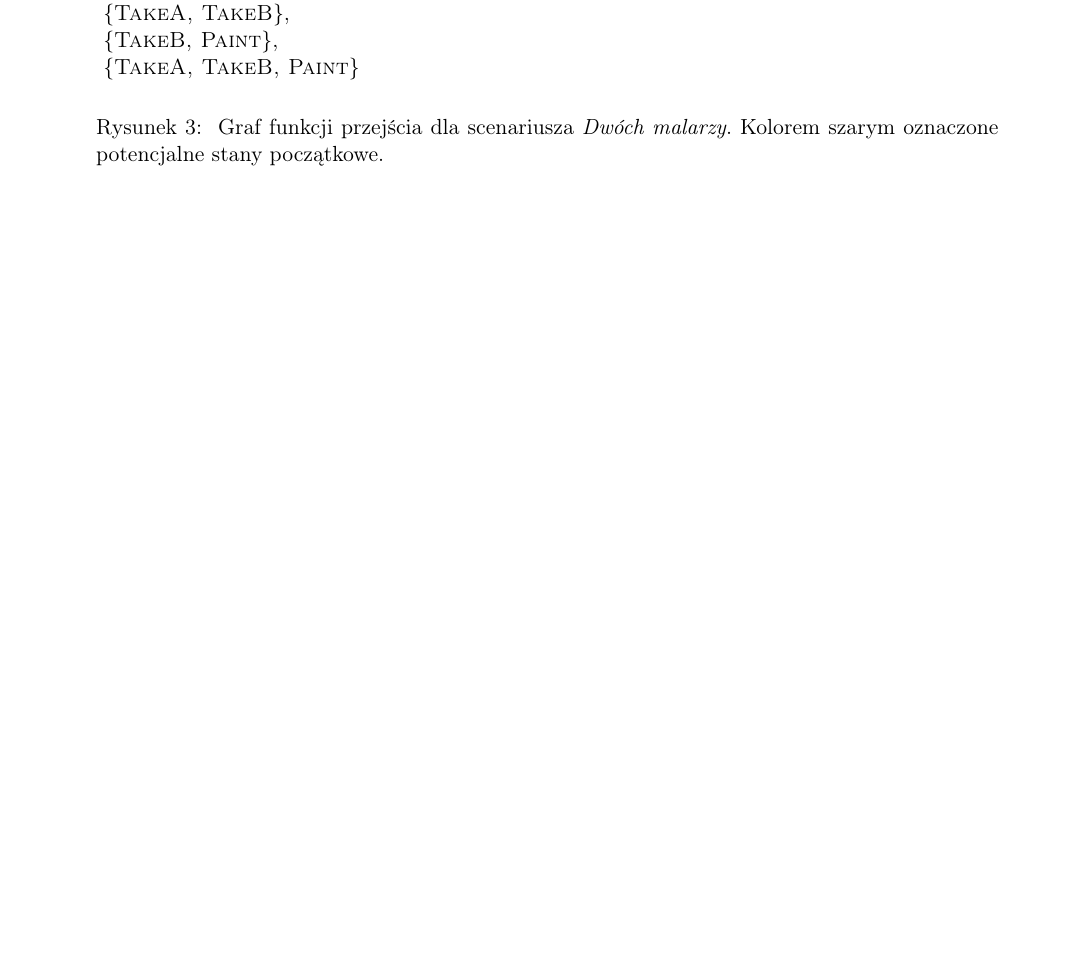
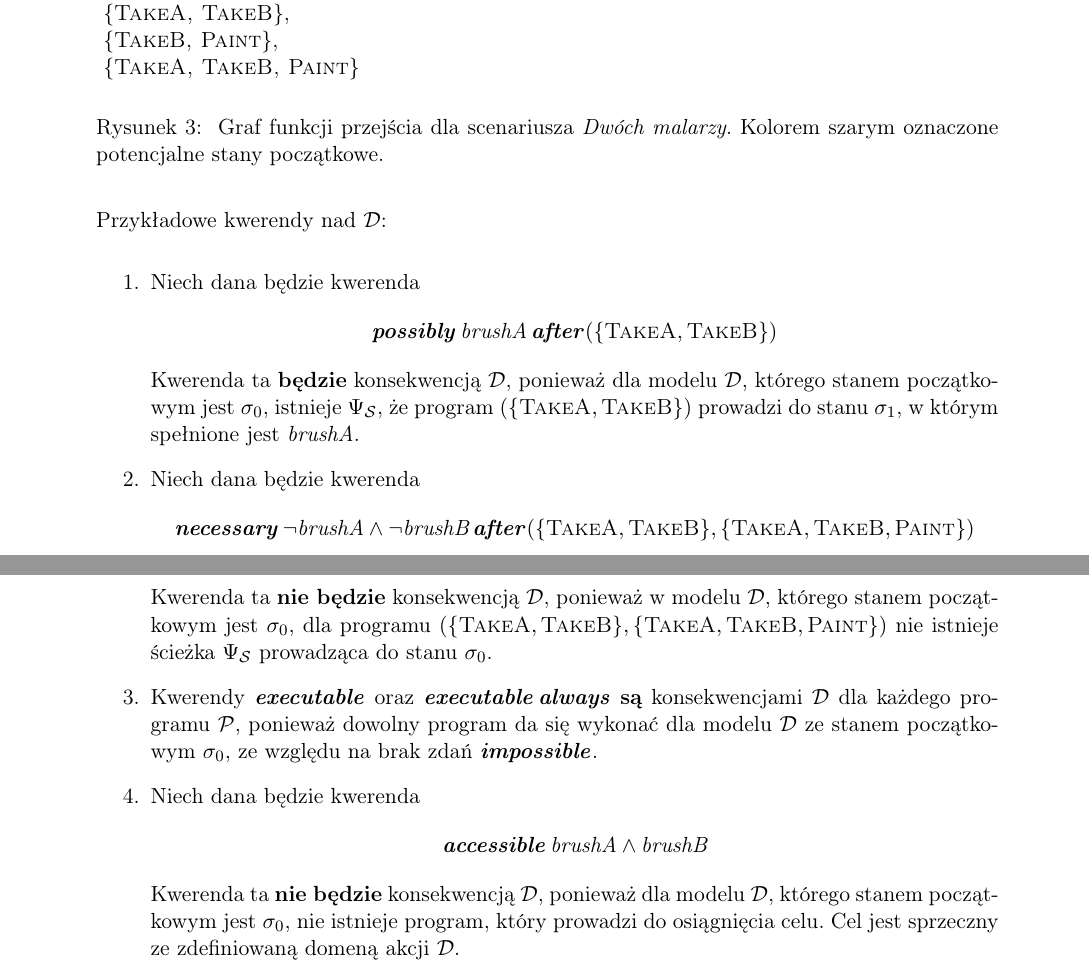
Before and after one commit to bdach/knowledge-representation, a LaTeX document (doc/theory/theory.tex): part of page 20 of 20 before the commit and two parts of pages 20 and 21 of 21 after it, the two joined at a grey line, cut so that both start at the same text, the shorter picture padded with empty space. Compiled offline with pdfLaTeX.

Commit message:
Nowe kwerendy dla przykladu 3 i male poprawki kwerend z przykladu 2

```diff
--- a/doc/theory/theory.tex
+++ b/doc/theory/theory.tex
@@ -923,6 +919,22 @@ Stanem początkowym będzie $\sigma_0$.
     \label{fig:malarze}
 \end{figure}
 
+Przykładowe kwerendy nad~$\mathcal{D}$:
 
+\begin{enumerate}
+    \item Niech dana będzie kwerenda
+    $$ \Possibly \textit{brushA} \After (\{ \textsc{TakeA} , \textsc{TakeB} \}) $$
+    Kwerenda ta \textbf{będzie} konsekwencją $\mathcal{D}$, ponieważ dla~modelu~$\mathcal{D}$, którego stanem początkowym jest~$\sigma_0$, istnieje $\Psi_\mathcal{S}$, że program $(\{ \textsc{TakeA} , \textsc{TakeB} \})$ prowadzi do stanu $\sigma_1$, w którym spełnione jest $\textit{brushA}$.
+
+    \item Niech dana będzie kwerenda
+    $$ \Necessary \neg \textit{brushA} \land \neg \textit{brushB} \After (\{ \textsc{TakeA}, \textsc{TakeB} \}, \{ \textsc{TakeA}, \textsc{TakeB}, \textsc{Paint} \}) $$
+    Kwerenda ta \textbf{nie~będzie} konsekwencją $\mathcal{D}$, ponieważ w~modelu~$\mathcal{D}$, którego stanem początkowym jest~$\sigma_0$, dla programu $(\{ \textsc{TakeA}, \textsc{TakeB} \}, \{ \textsc{TakeA}, \textsc{TakeB}, \textsc{Paint} \})$ nie istnieje ścieżka $\Psi_\mathcal{S}$ prowadząca do stanu $\sigma_0$.
+
+    \item Kwerendy $\Executable$ oraz $\Executable \Always$ \textbf{są}~konsekwencjami $\mathcal{D}$ dla każdego programu $\mathcal{P}$, ponieważ dowolny program da~się wykonać dla~modelu $\mathcal{D}$ ze stanem początkowym $\sigma_0$, ze względu na brak zdań $\Impossible$.
+
+    \item Niech dana będzie kwerenda
+    $$ \Accessible  \textit{brushA} \land \textit{brushB} $$
+    Kwerenda ta \textbf{nie będzie} konsekwencją $\mathcal{D}$, ponieważ dla modelu $\mathcal{D}$, którego stanem początkowym jest $\sigma_0$, nie istnieje program, który prowadzi do osiągnięcia celu. Cel jest sprzeczny ze~zdefiniowaną domeną akcji $\mathcal{D}$.
+\end{enumerate}
 
 \end{document}
```
Also changed, not shown: doc/theory/theory.tex (8 more changed lines).
